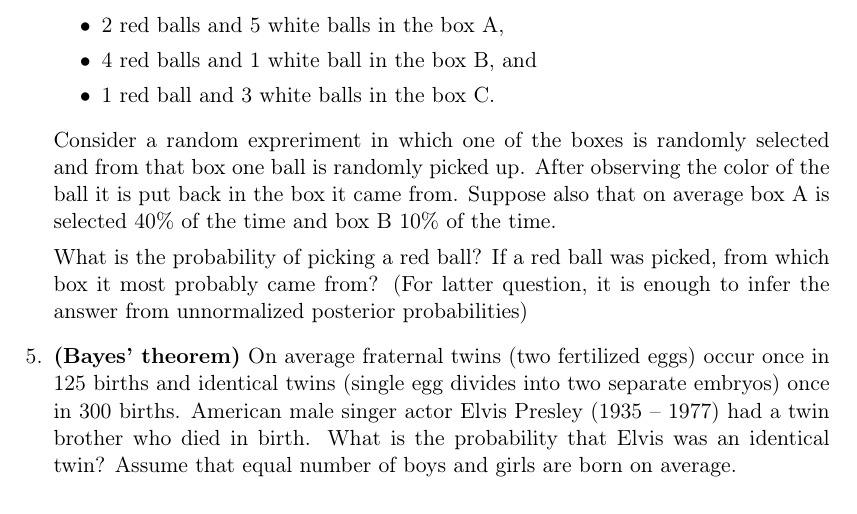
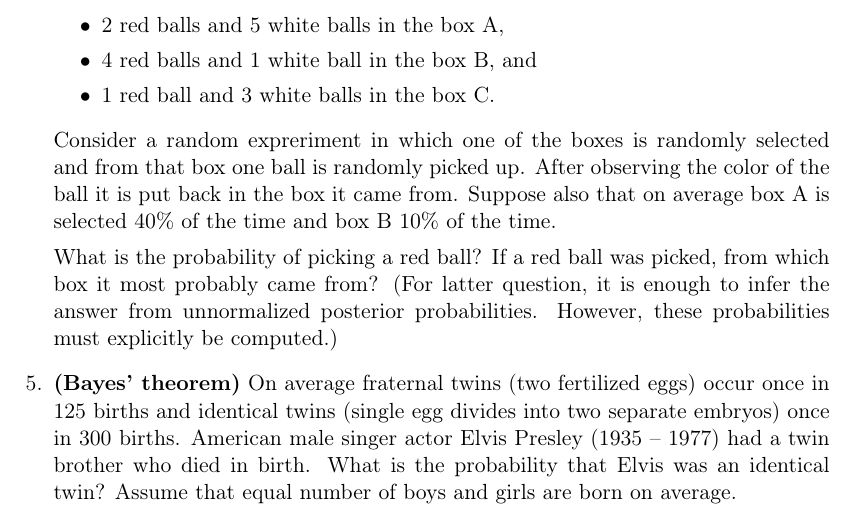
Before and after one commit to avehtari/BDA_course_Aalto, a LaTeX problem sheet (exercises/ex1.tex): part of page 3 of 3, cut so that both start at the same text. Compiled offline with pdfLaTeX.

Commit message:
Updated the first exercise

```diff
--- a/exercises/ex1.tex
+++ b/exercises/ex1.tex
@@ -161,7 +161,7 @@ from. Suppose also that on average box A is selected 40\% of the time
 and box B 10\% of the time.
 
 What is the probability of picking a red ball? If a red ball was
-picked, from which box it most probably came from? (For latter question, it is enough to infer the answer from unnormalized posterior probabilities)
+picked, from which box it most probably came from? (For latter question, it is enough to infer the answer from unnormalized posterior probabilities. However, these probabilities must explicitly be computed.)
 
 
 
```
Also changed, not shown: exercises/ex1.pdf.
